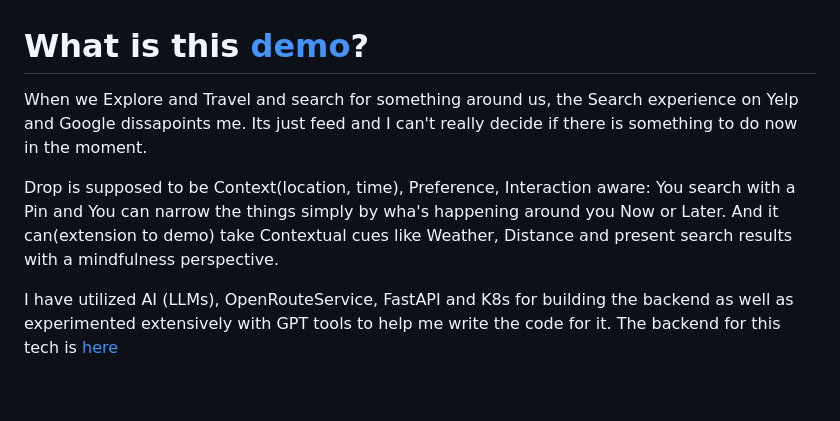
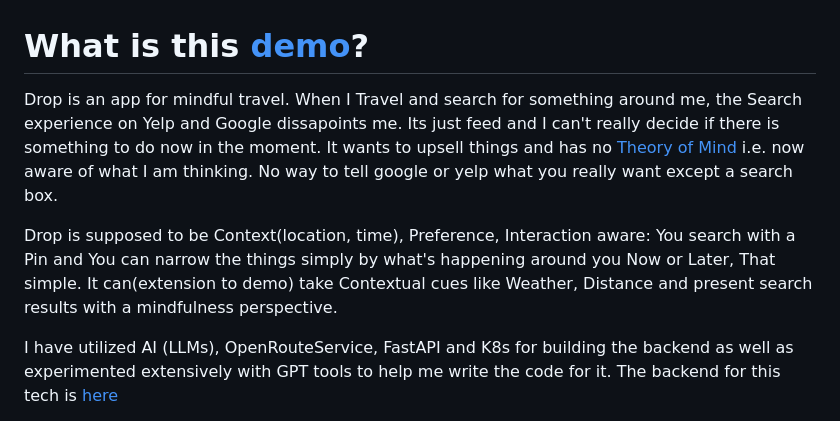
Before and after one commit to itissid/drop_webdemo, a Markdown page: README.md, the part around the change. Rendered like a GitHub page; blank space fills up the shorter version.

```diff
--- a/README.md
+++ b/README.md
@@ -1,9 +1,9 @@
 
 
 # What is this [demo](http://drophere.me)?
-When we Explore and Travel and search for something around us, the Search experience on Yelp and Google dissapoints me. Its just feed and I can't really decide if there is something to do now in the moment.
+Drop is an app for mindful travel. When I Travel and search for something around me, the Search experience on Yelp and Google dissapoints me. Its just feed and I can't really decide if there is something to do now in the moment. It wants to upsell things and has no [Theory of Mind](https://en.wikipedia.org/wiki/Theory_of_mind) i.e. now aware of what I am thinking. No way to tell google or yelp what you really want except a search box.
 
-Drop is supposed to be Context(location, time), Preference, Interaction aware: You search with a Pin and You can narrow the things simply by wha's happening around you Now or Later. And it can(extension to demo) take Contextual cues like Weather, Distance and present search results with a mindfulness perspective.
+Drop is supposed to be Context(location, time), Preference, Interaction aware: You search with a Pin and You can narrow the things simply by what's happening around you Now or Later, That simple. It can(extension to demo) take Contextual cues like Weather, Distance and present search results with a mindfulness perspective.
 
 I have utilized AI (LLMs), OpenRouteService, FastAPI and K8s for building the backend as well as experimented extensively with GPT tools to help me write the code for it. The backend for this tech is [here](http://github.com/itissid/Drop-PoT.git)
 
```
